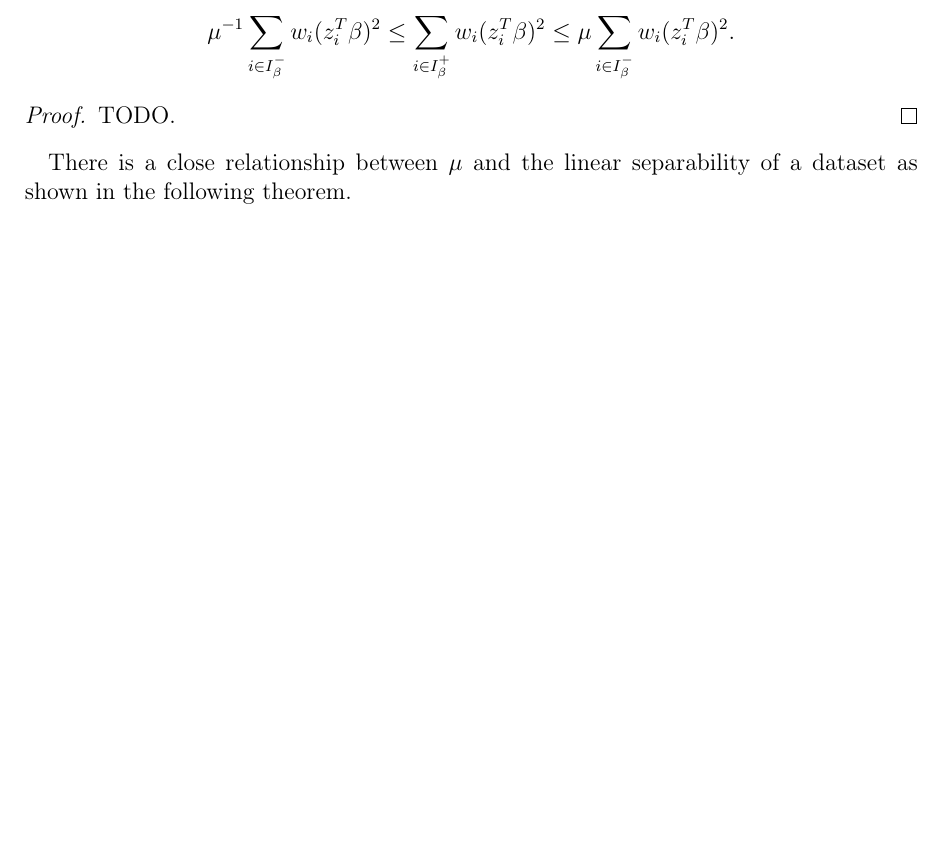
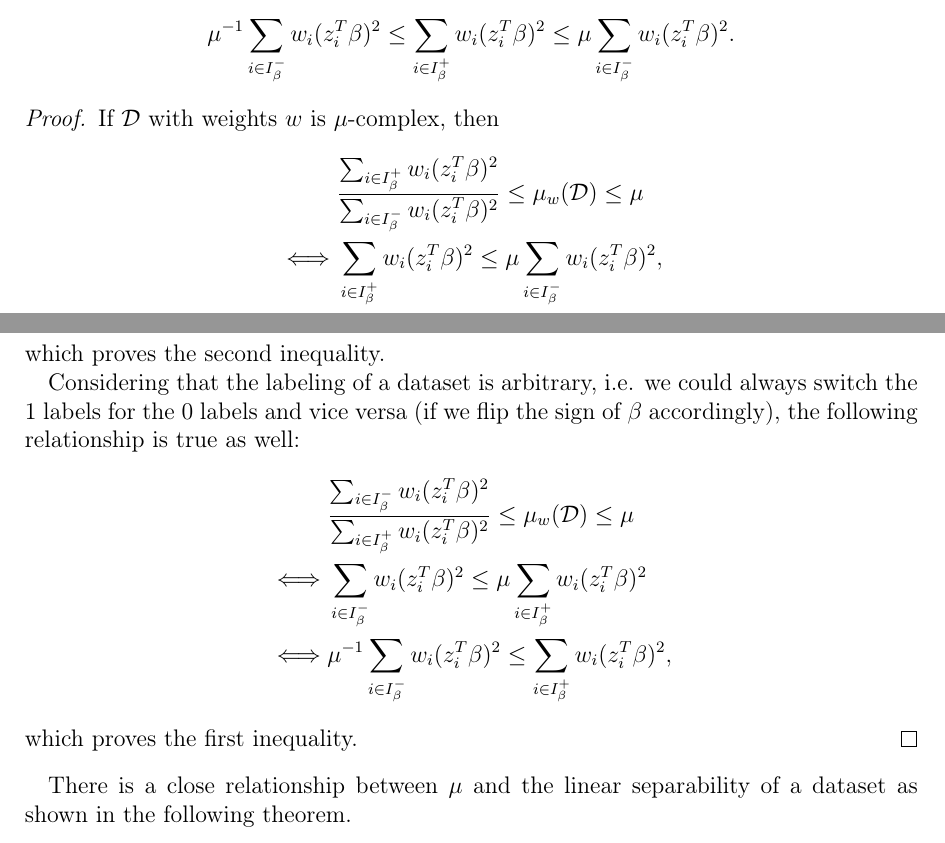
Before and after one commit to chr-peters/masters-thesis, a LaTeX thesis (masters_thesis_christian_peters.tex, which reads sections/coresets/lower_bounds_mu.tex): part of page 17 of 34 before the commit and two parts of pages 17 and 18 of 35 after it, the two joined at a grey line, cut so that both start at the same text, the shorter picture padded with empty space. Compiled offline with pdfLaTeX.

Commit message:
proved lemma on mu

```diff
--- a/sections/coresets/lower_bounds_mu.tex
+++ b/sections/coresets/lower_bounds_mu.tex
@@ -200,7 +200,32 @@ The following lemma will be helpful later on:
     \end{equation*}
 \end{lemma}
 \begin{proof}
-    TODO.
+    If $\mathcal{D}$ with weights $w$ is $\mu$-complex, then
+    \begin{align*}
+             & \frac{\sum_{i \in I_\beta^+} w_i (z_i^T \beta)^2}{\sum_{i \in I_\beta^-} w_i (z_i^T \beta)^2}
+        \leq \mu_w(\mathcal{D}) \leq \mu                                                                     \\
+        \iff &
+        \sum_{i \in I_\beta^+} w_i (z_i^T \beta)^2
+        \leq \mu \sum_{i \in I_\beta^-} w_i (z_i^T \beta)^2,
+    \end{align*}
+    which proves the second inequality.
+
+    Considering that the labeling of a dataset is arbitrary, i.e. we
+    could always switch the 1 labels for the 0 labels and vice versa
+    (if we flip the sign of $\beta$
+    accordingly),
+    the following relationship is true as well:
+    \begin{align*}
+             & \frac{\sum_{i \in I_\beta^-} w_i (z_i^T \beta)^2}{\sum_{i \in I_\beta^+} w_i (z_i^T \beta)^2}
+        \leq \mu_w(\mathcal{D}) \leq \mu                                                                     \\
+        \iff &
+        \sum_{i \in I_\beta^-} w_i (z_i^T \beta)^2
+        \leq \mu \sum_{i \in I_\beta^+} w_i (z_i^T \beta)^2                                                  \\
+        \iff &
+        \mu^{-1} \sum_{i \in I_\beta^-} w_i (z_i^T \beta)^2
+        \leq \sum_{i \in I_\beta^+} w_i (z_i^T \beta)^2,
+    \end{align*}
+    which proves the first inequality.
 \end{proof}
 
 There is a close relationship between $\mu$ and the linear
```
Also changed, not shown: masters_thesis_christian_peters.pdf.
